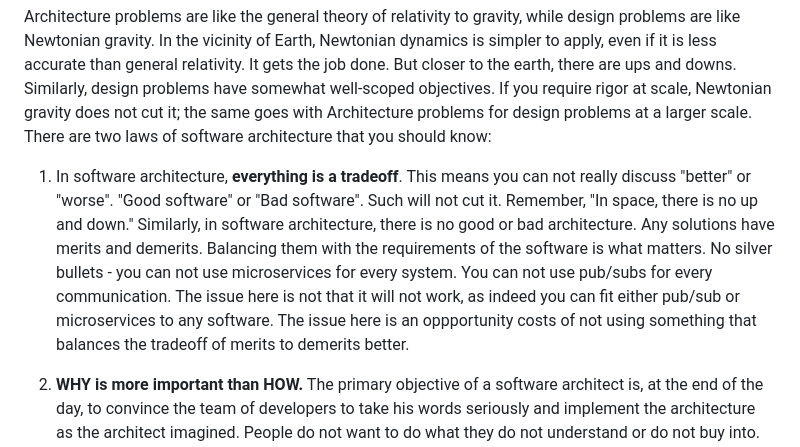
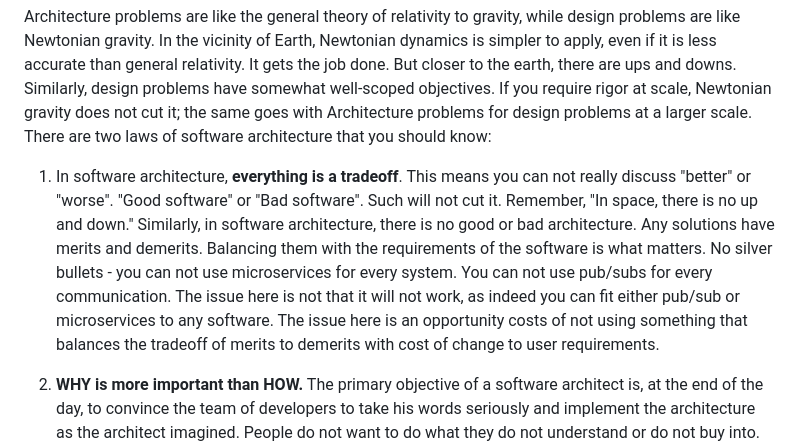
Before and after one commit to bexultan-rakhim/toolbox, a Markdown page: design/README.md, the part around the change. Rendered like a GitHub page.

Commit message:
fix: some grammar

```diff
--- a/design/README.md
+++ b/design/README.md
@@ -61,7 +61,7 @@ As the complexity of the software grows, we end up with some problems that are r
 
 Architecture problems are like the general theory of relativity to gravity, while design problems are like Newtonian gravity. In the vicinity of Earth, Newtonian dynamics is simpler to apply, even if it is less accurate than general relativity. It gets the job done. But closer to the earth, there are ups and downs. Similarly, design problems have somewhat well-scoped objectives. If you require rigor at scale, Newtonian gravity does not cut it; the same goes with Architecture problems for design problems at a larger scale. There are two laws of software architecture that you should know:
 
-1. In software architecture, **everything is a tradeoff**. This means you can not really discuss "better" or "worse". "Good software" or "Bad software". Such will not cut it. Remember, "In space, there is no up and down." Similarly, in software architecture, there is no good or bad architecture. Any solutions have merits and demerits. Balancing them with the requirements of the software is what matters. No silver bullets - you can not use microservices for every system. You can not use pub/subs for every communication. The issue here is not that it will not work, as indeed you can fit either pub/sub or microservices to any software. The issue here is an oppportunity costs of not using something that balances the tradeoff of merits to demerits better.
+1. In software architecture, **everything is a tradeoff**. This means you can not really discuss "better" or "worse". "Good software" or "Bad software". Such will not cut it. Remember, "In space, there is no up and down." Similarly, in software architecture, there is no good or bad architecture. Any solutions have merits and demerits. Balancing them with the requirements of the software is what matters. No silver bullets - you can not use microservices for every system. You can not use pub/subs for every communication. The issue here is not that it will not work, as indeed you can fit either pub/sub or microservices to any software. The issue here is an opportunity costs of not using something that balances the tradeoff of merits to demerits with cost of change to user requirements.
 
 2. **WHY is more important than HOW.** The primary objective of a software architect is, at the end of the day, to convince the team of developers to take his words seriously and implement the architecture as the architect imagined. People do not want to do what they do not understand or do not buy into. Simple as that. Architects can not solve these problems alone; otherwise, it would not have been architecture problem to begin with! And because everything is a tradeoff, any developer can argue that they can come up with a better solution! "My solution is the best." "No! My solution is better than yours!" Nobody wants to be in shouting matches like this, fueled by ego. Instead, you should just be honest and acknowledge demerits, and provide reasons why accepting those demerits is okay. "I think we should implement microservices, because this is how you implement it" is not convincing. "I think we should implement microservices, because we are planning to expand our services in several ways in the future, and although it is more complex, it has higher deployment and development overhead, we will be able to spin up new servers on demand and better satisfy our customer needs". This is tangible, you can argue with it by providing data, and developers can get communicated on what is important for the project.
 
```
